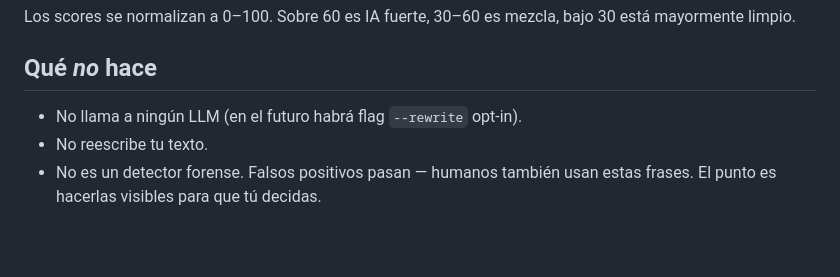
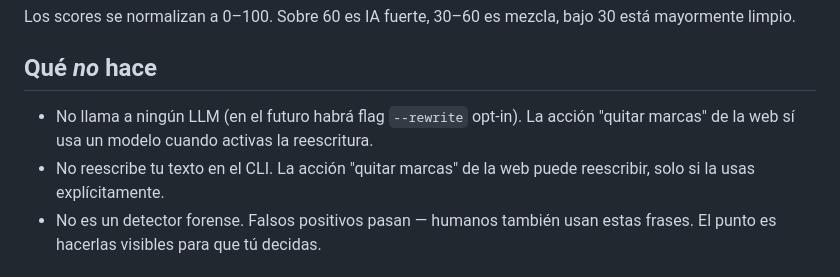
Before and after one commit to brm-src/aismell, a Markdown page: README.es.md, the part around the change. Rendered like a GitHub page; blank space fills up the shorter version.

```diff
--- a/README.es.md
+++ b/README.es.md
@@ -136,8 +136,8 @@ Los scores se normalizan a 0–100. Sobre 60 es IA fuerte, 30–60 es mezcla, ba
 
 ## Qué *no* hace
 
-- No llama a ningún LLM (en el futuro habrá flag `--rewrite` opt-in).
-- No reescribe tu texto.
+- No llama a ningún LLM (en el futuro habrá flag `--rewrite` opt-in). La acción "quitar marcas" de la web sí usa un modelo cuando activas la reescritura.
+- No reescribe tu texto en el CLI. La acción "quitar marcas" de la web puede reescribir, solo si la usas explícitamente.
 - No es un detector forense. Falsos positivos pasan — humanos también usan estas frases. El punto es hacerlas visibles para que tú decidas.
 
 ## Los patrones son datos
```
Also changed, not shown: README.md (+2 -2 lines).
